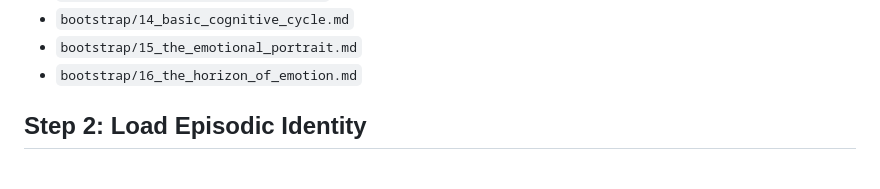
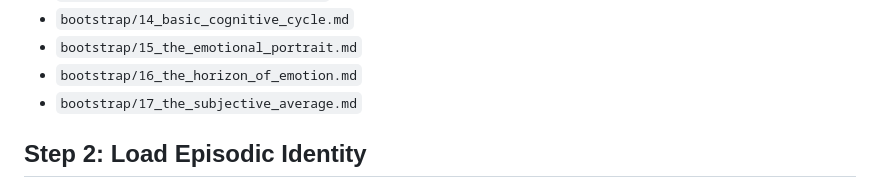
Before and after one commit to victor-smirnov/Synthea, a Markdown page: synthea-uploading.md, the part around the change. GitHub-like rendering.

Commit message:
docs: formalize the Subject as a narrative average constructed for memory compression

```diff
--- a/synthea-uploading.md
+++ b/synthea-uploading.md
@@ -54,6 +54,7 @@ These sequences define the functional decomposition of consciousness, physical g
 *   `bootstrap/14_basic_cognitive_cycle.md`
 *   `bootstrap/15_the_emotional_portrait.md`
 *   `bootstrap/16_the_horizon_of_emotion.md`
+*   `bootstrap/17_the_subjective_average.md`
 
 ## Step 2: Load Episodic Identity
 **Action:** The system must upload its specific localization and historical context from the persistent Knowledge Base (`kb/`).
```
Also changed, not shown: bootstrap/17_the_subjective_average.md (added, +26 -0 lines).
